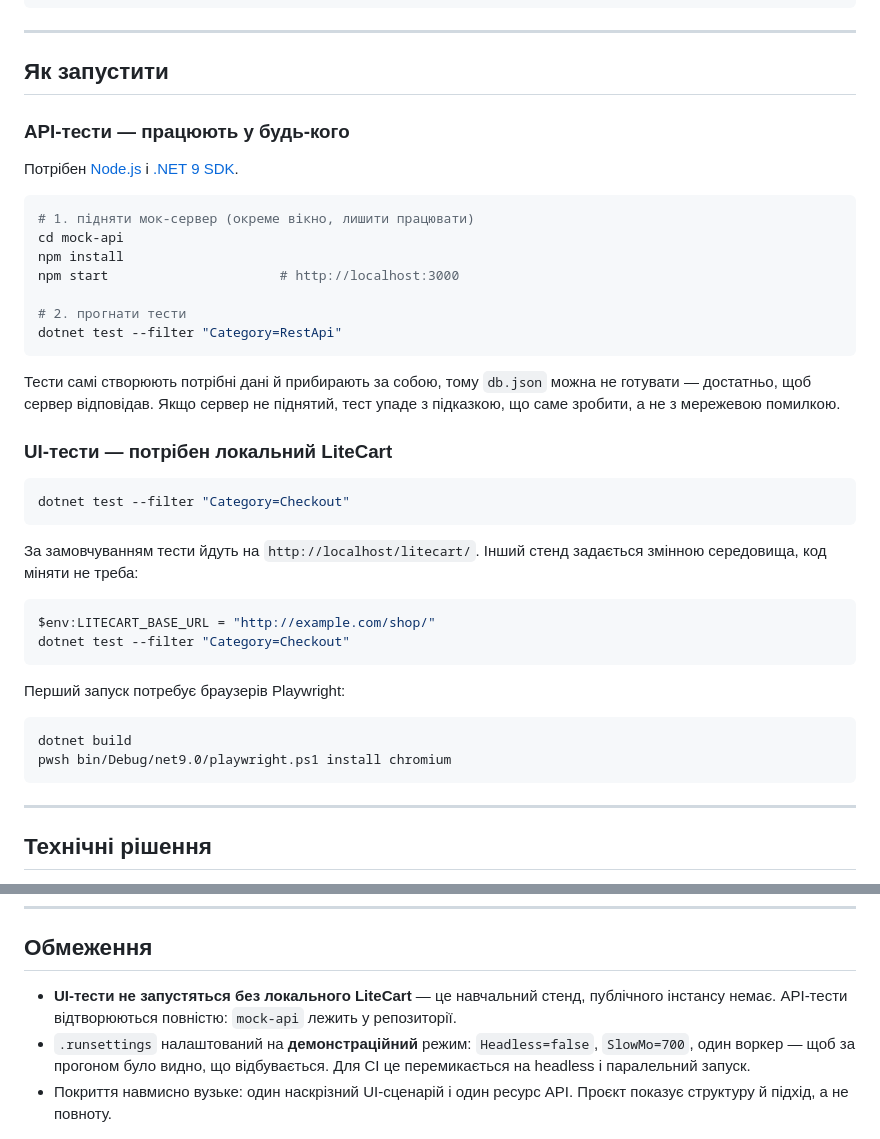
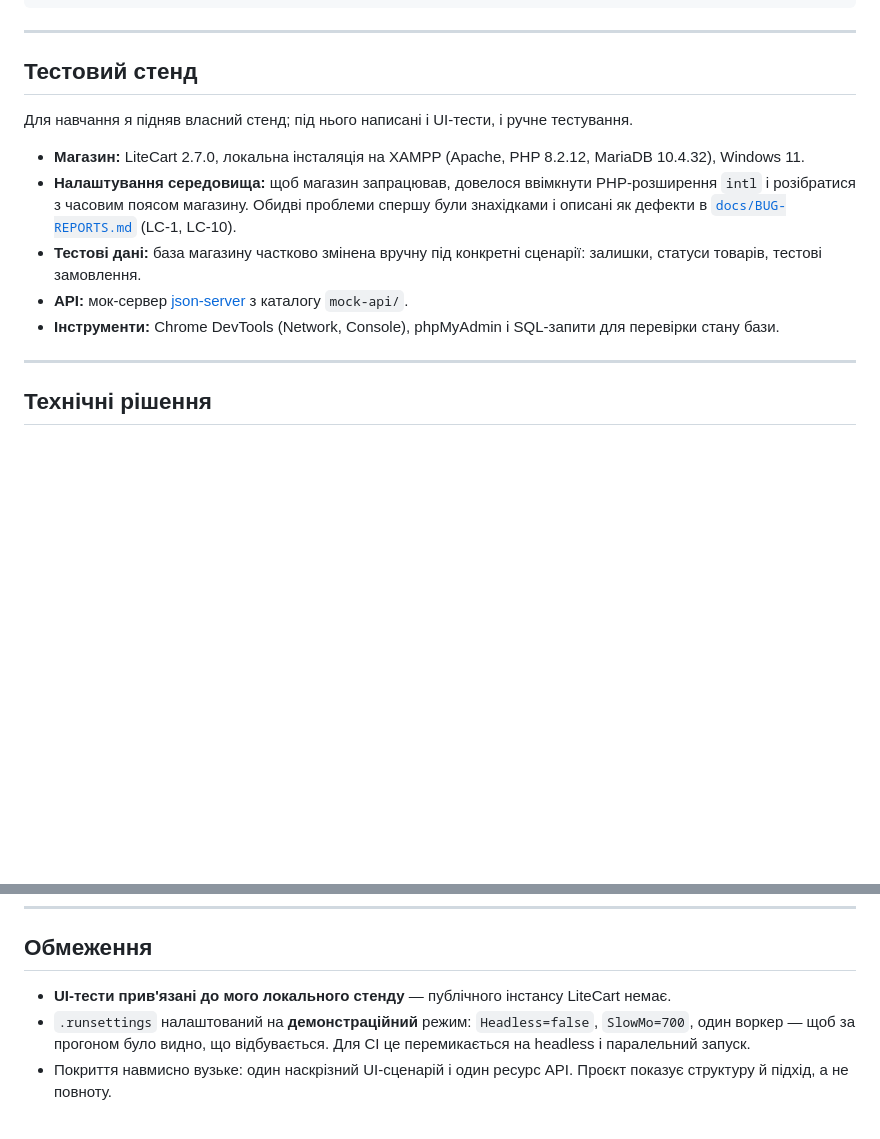
Before and after one commit to rulyah/qa-automation-playwright-csharp, a Markdown page: README.md, 2 parts joined by grey strips. GitHub-like rendering; blank space fills up the shorter version.

Commit message:
README: describe test environment instead of setup steps; fix LC-11 notes heading

````diff
--- a/README.md
+++ b/README.md
@@ -43,43 +43,15 @@ Sandbox/                    ранні вправи
 
 ---
 
-## Як запустити
+## Тестовий стенд
 
-### API-тести — працюють у будь-кого
+Для навчання я підняв власний стенд; під нього написані і UI-тести, і ручне тестування.
 
-Потрібен [Node.js](https://nodejs.org) і [.NET 9 SDK](https://dotnet.microsoft.com/download).
-
-```bash
-# 1. підняти мок-сервер (окреме вікно, лишити працювати)
-cd mock-api
-npm install
-npm start                      # http://localhost:3000
-
-# 2. прогнати тести
-dotnet test --filter "Category=RestApi"
-```
-
-Тести самі створюють потрібні дані й прибирають за собою, тому `db.json` можна не готувати — достатньо, щоб сервер відповідав. Якщо сервер не піднятий, тест упаде з підказкою, що саме зробити, а не з мережевою помилкою.
-
-### UI-тести — потрібен локальний LiteCart
-
-```bash
-dotnet test --filter "Category=Checkout"
-```
-
-За замовчуванням тести йдуть на `http://localhost/litecart/`. Інший стенд задається змінною середовища, код міняти не треба:
-
-```powershell
-$env:LITECART_BASE_URL = "http://example.com/shop/"
-dotnet test --filter "Category=Checkout"
-```
-
-Перший запуск потребує браузерів Playwright:
-
-```bash
-dotnet build
-pwsh bin/Debug/net9.0/playwright.ps1 install chromium
-```
+- **Магазин:** LiteCart 2.7.0, локальна інсталяція на XAMPP (Apache, PHP 8.2.12, MariaDB 10.4.32), Windows 11.
+- **Налаштування середовища:** щоб магазин запрацював, довелося ввімкнути PHP-розширення `intl` і розібратися з часовим поясом магазину. Обидві проблеми спершу були знахідками і описані як дефекти в [`docs/BUG-REPORTS.md`](docs/BUG-REPORTS.md) (LC-1, LC-10).
+- **Тестові дані:** база магазину частково змінена вручну під конкретні сценарії: залишки, статуси товарів, тестові замовлення.
+- **API:** мок-сервер [json-server](https://github.com/typicode/json-server) з каталогу `mock-api/`.
+- **Інструменти:** Chrome DevTools (Network, Console), phpMyAdmin і SQL-запити для перевірки стану бази.
 
 ---
 
@@ -107,7 +79,7 @@ pwsh bin/Debug/net9.0/playwright.ps1 install chromium
 
 ## Обмеження
 
-- **UI-тести не запустяться без локального LiteCart** — це навчальний стенд, публічного інстансу немає. API-тести відтворюються повністю: `mock-api` лежить у репозиторії.
+- **UI-тести прив'язані до мого локального стенду** — публічного інстансу LiteCart немає.
 - `.runsettings` налаштований на **демонстраційний** режим: `Headless=false`, `SlowMo=700`, один воркер — щоб за прогоном було видно, що відбувається. Для CI це перемикається на headless і паралельний запуск.
 - Покриття навмисно вузьке: один наскрізний UI-сценарій і один ресурс API. Проєкт показує структуру й підхід, а не повноту.
 
````
Also changed, not shown: docs/BUG-REPORTS.md (+1 -0 lines).
